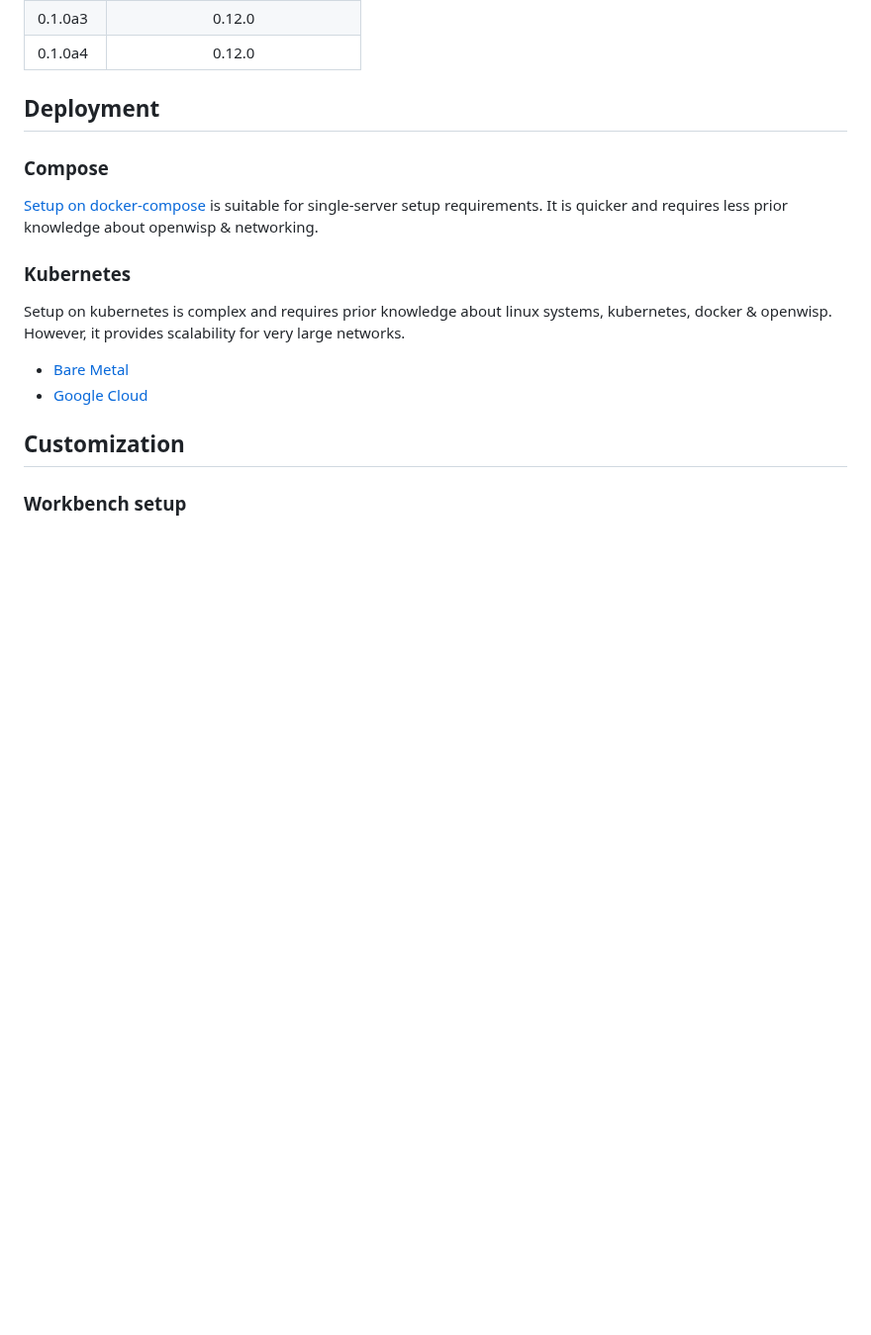
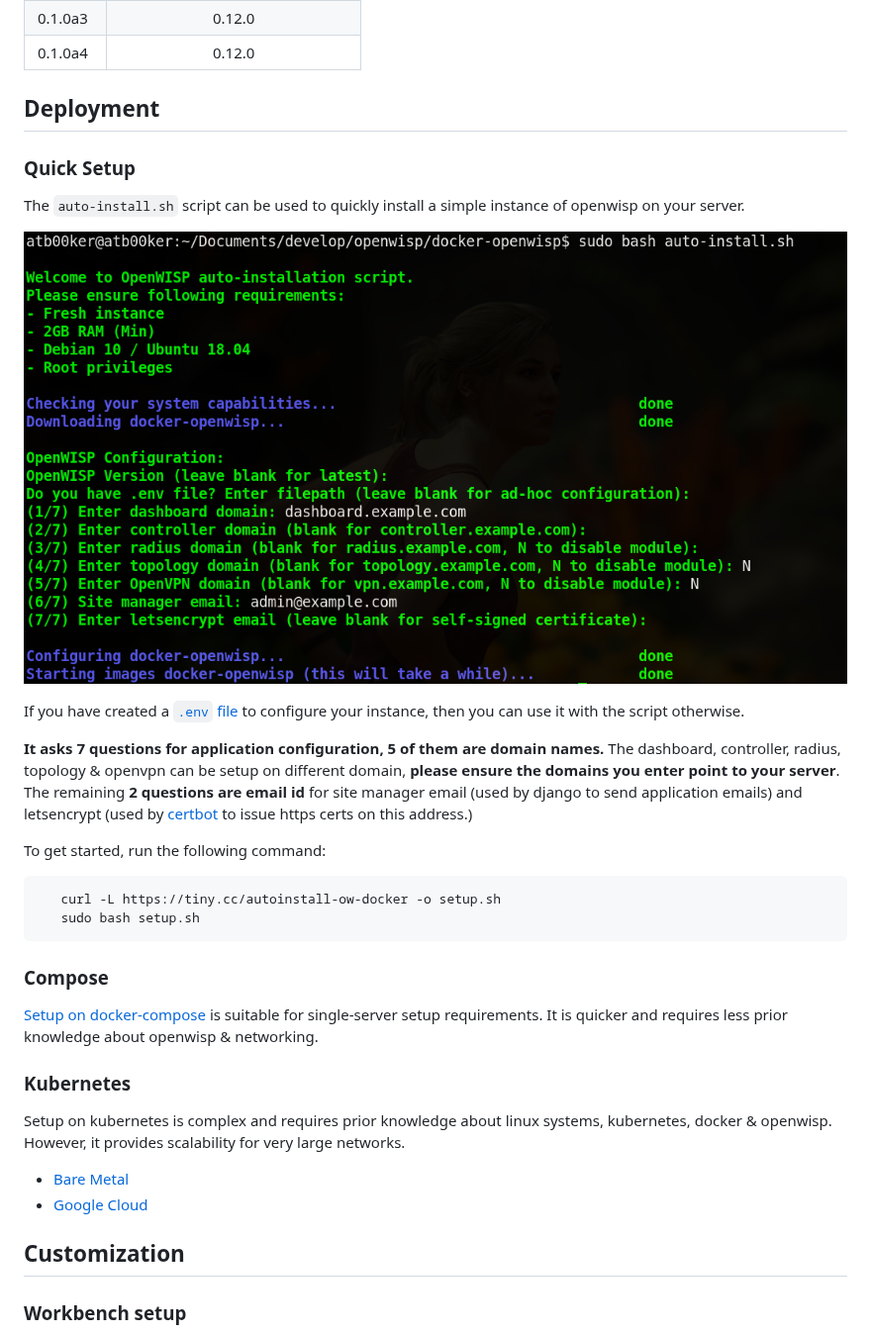
Before and after one commit to openwisp/docker-openwisp, a Markdown page: README.md, the part around the change. Shown at 99% size. GitHub-like rendering; pictures changed too: docs/images/auto-install.png (added); blank space fills up the shorter version.

Commit message:
[ux] Easy install script

````diff
--- a/README.md
+++ b/README.md
@@ -20,6 +20,23 @@ The sample files for deployment on kubernetes are available in the `deployment-e
 | 0.1.0a4       | 0.12.0                        |
 
 ## Deployment
+
+### Quick Setup
+
+The `auto-install.sh` script can be used to quickly install a simple instance of openwisp on your server.
+
+![Image](docs/images/auto-install.png)
+
+If you have created a [`.env` file](docs/ENV.md) to configure your instance, then you can use it with the script otherwise.
+
+**It asks 7 questions for application configuration, 5 of them are domain names.** The dashboard, controller, radius, topology & openvpn can be setup on different domain, **please ensure the domains you enter point to your server**. The remaining **2 questions are email id** for site manager email (used by django to send application emails) and letsencrypt (used by [certbot](https://certbot.eff.org/) to issue https certs on this address.)
+
+To get started, run the following command:
+
+```bash
+   curl -L https://tiny.cc/autoinstall-ow-docker -o setup.sh
+   sudo bash setup.sh
+```
 
 ### Compose
 
````
Also changed, not shown: 5 other files.
